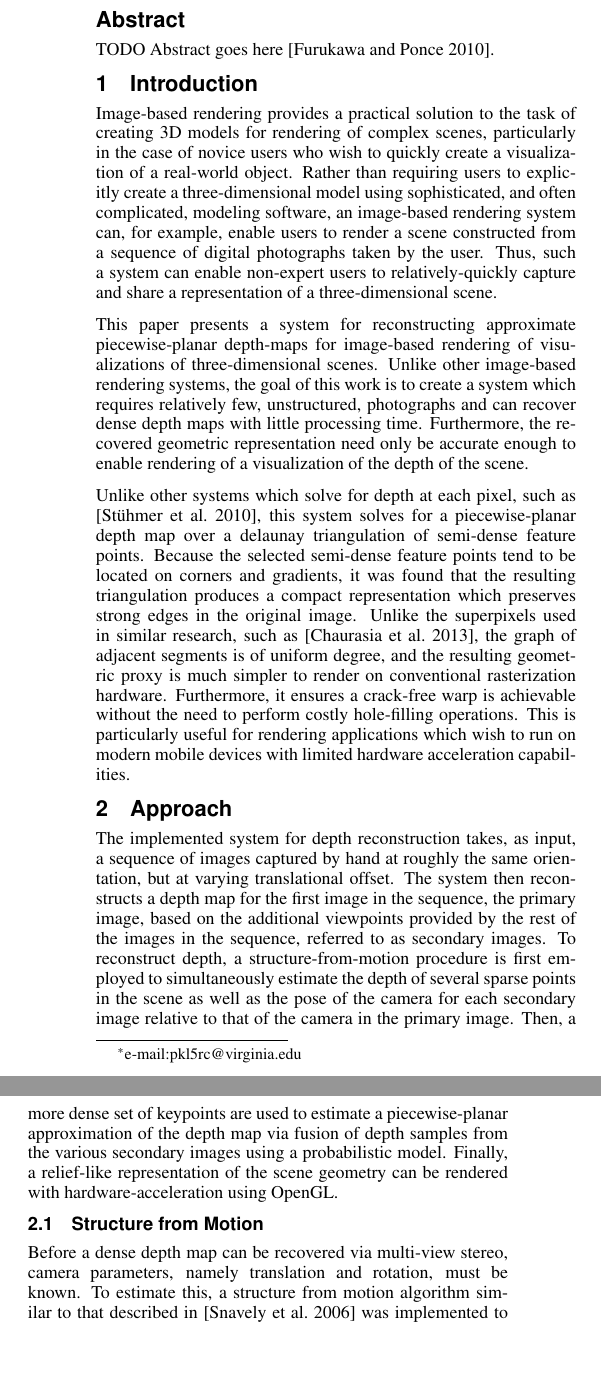
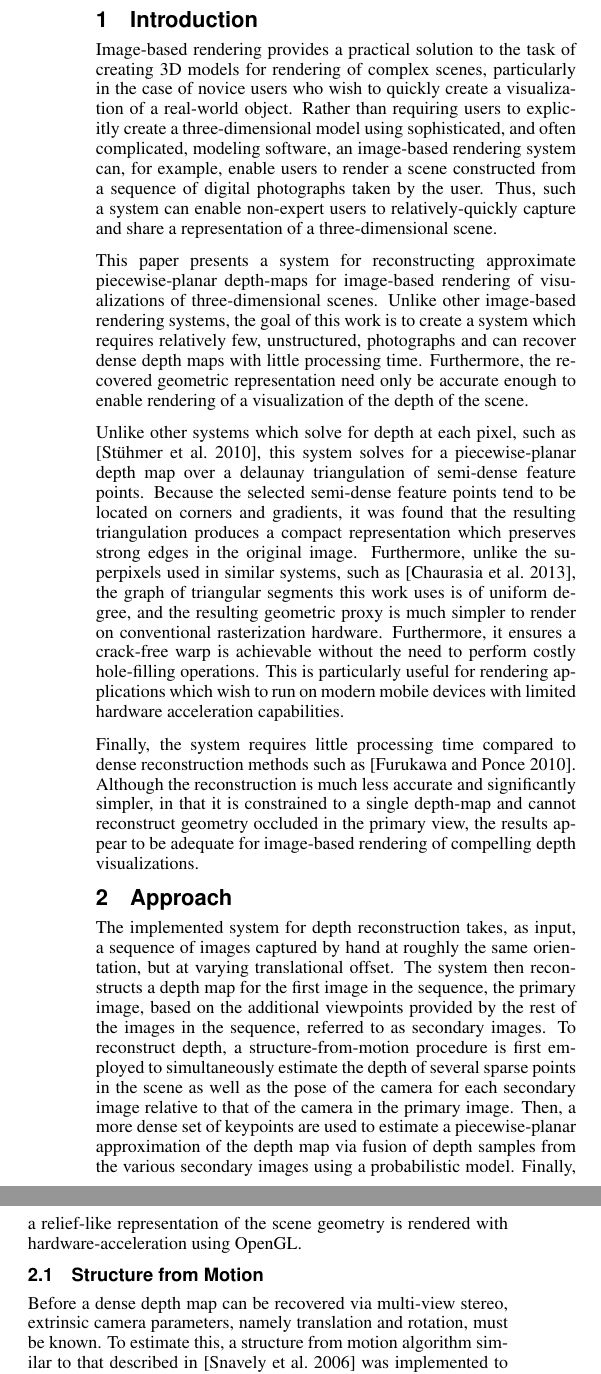
Before and after one commit to pklall/view-interp, a LaTeX paper (paper/template.tex): two parts of the columns of page 1 of 3, joined at a grey line, cut at the place of the change, the shorter picture padded with empty space. Compiled offline with pdfLaTeX.

Commit message:
Paper progress

```diff
--- a/paper/template.tex
+++ b/paper/template.tex
@@ -37,14 +37,11 @@
 
 \maketitle
 
-\begin{abstract}
+% \begin{abstract}
 
-% Citations can be done this way~\cite{Jobs95} or this more concise
-% way~\shortcite{Jobs95}, depending upon the application.
+% TODO
 
-    TODO Abstract goes here~\cite{furukawa2010accurate}.
-
-\end{abstract}
+% \end{abstract}
 
 % \begin{CRcatlist}
   % \CRcat{I.3.3}{Computer Graphics}{Three-Dimensional Graphics and Realism}{Display Algorithms}
@@ -91,21 +94,22 @@ of semi-dense feature points.  Because the selected
 semi-dense feature points tend to be located on corners
 and gradients, it was found that the resulting triangulation
 produces a compact representation which preserves strong
-edges in the original image.  Unlike the superpixels
-used in similar research, such as \cite{chaurasia2013depth},
-the graph of adjacent segments is of uniform degree,
+edges in the original image.  Furthermore, unlike the superpixels
+used in similar systems, such as \cite{chaurasia2013depth},
+the graph of triangular segments this work uses is of uniform degree,
 and the resulting geometric proxy is much simpler to render on conventional
 rasterization hardware. Furthermore, it ensures a crack-free warp is
 achievable without the need to perform costly hole-filling operations.
 This is particularly useful for rendering applications which wish to
 run on modern mobile devices with limited hardware acceleration capabilities.
 
-
-% TODO
-% Shum and Kang \shortcite{shum2000review} presented a review of various image based
-% rendering techniques and showed that they can fall onto a spectrum defined
-% by the representation of their geometric proxy.  While some systems,
-% such as the Lumigraph \cite{gortler1996lumigraph} construct
+Finally, the system requires little processing time compared
+to dense reconstruction methods such as \cite{furukawa2010accurate}.
+Although the reconstruction is much less accurate and significantly simpler,
+in that it is constrained to a single depth-map and cannot reconstruct
+geometry occluded in the primary view,
+the results appear to be adequate for image-based rendering of compelling depth
+visualizations.
 
 \section{Approach}
 
@@ -123,23 +127,13 @@ Then, a more dense set of keypoints are used to
 estimate a piecewise-planar approximation of the depth map
 via fusion of depth samples from the various secondary images using
 a probabilistic model.
-Finally, a relief-like representation of the scene geometry can be rendered
+Finally, a relief-like representation of the scene geometry is rendered
 with hardware-acceleration using OpenGL.
-
-
-% \begin{equation}
-% \sum_{j=1}^{z} j = \frac{z(z+1)}{2}
-% \end{equation}
-
-% \begin{eqnarray}
-% x & \ll & y_{1} + \cdots + y_{n} \\
-% & \leq & z
-% \end{eqnarray}
 
 \subsection{Structure from Motion}
 
 Before a dense depth map can be recovered via multi-view stereo,
-camera parameters, namely translation and rotation, must be known.
+extrinsic camera parameters, namely translation and rotation, must be known.
 To estimate this, a structure from motion algorithm similar to that
 described in \cite{snavely2006photo} was implemented to
 simultaneously solve for the camera pose for each secondary image,
```
Also changed, not shown: paper/template.tex (21 more changed lines).
